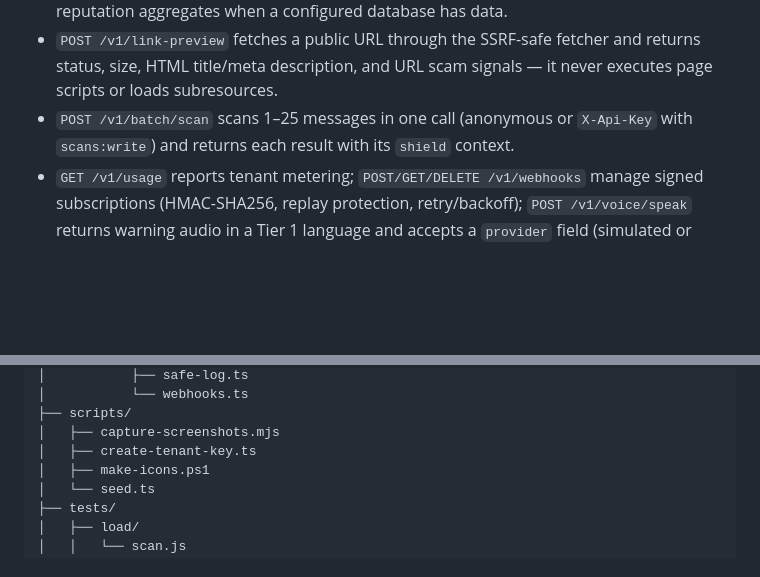
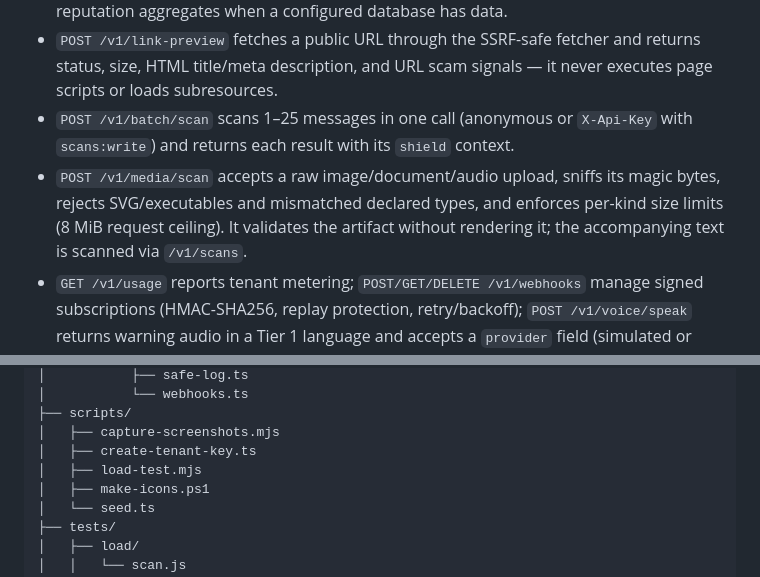
Before and after one commit to opeblow/shield, a Markdown page: README.md, 2 parts joined by grey strips. GitHub-like rendering; blank space fills up the shorter version.

Commit message:
Document media scans and the load-test runner

```diff
--- a/README.md
+++ b/README.md
@@ -98,6 +98,7 @@ Production requires managed PostgreSQL/Redis/object storage, TLS termination, a
 - `POST /v1/lookup` accepts an identifier in JSON (not a URL) and returns only public reputation aggregates when a configured database has data.
 - `POST /v1/link-preview` fetches a public URL through the SSRF-safe fetcher and returns status, size, HTML title/meta description, and URL scam signals — it never executes page scripts or loads subresources.
 - `POST /v1/batch/scan` scans 1–25 messages in one call (anonymous or `X-Api-Key` with `scans:write`) and returns each result with its `shield` context.
+- `POST /v1/media/scan` accepts a raw image/document/audio upload, sniffs its magic bytes, rejects SVG/executables and mismatched declared types, and enforces per-kind size limits (8 MiB request ceiling). It validates the artifact without rendering it; the accompanying text is scanned via `/v1/scans`.
 - `GET /v1/usage` reports tenant metering; `POST/GET/DELETE /v1/webhooks` manage signed subscriptions (HMAC-SHA256, replay protection, retry/backoff); `POST /v1/voice/speak` returns warning audio in a Tier 1 language and accepts a `provider` field (simulated or `openai` when configured); `GET /v1/voice/providers` lists the available synthesis backends.
 - Fraud-wave alerts: moderators verifying several reports for the same identifier inside 30 minutes trigger a wave that is logged, dispatched as a `fraud_wave.detected` webhook event, and readable at `GET /v1/alerts/waves` (session required, 48-hour horizon).
 - `GET /v1/ops/readiness` (session required) audits persistence, rate limiting, auth, speech, certificates, blind-index pepper, and TLS posture, returning `ready|degraded` plus recommendations.
@@ -232,6 +233,7 @@ Production requires managed PostgreSQL/Redis/object storage, TLS termination, a
 ├── scripts/
 │   ├── capture-screenshots.mjs
 │   ├── create-tenant-key.ts
+│   ├── load-test.mjs
 │   ├── make-icons.ps1
 │   └── seed.ts
 ├── tests/
```
